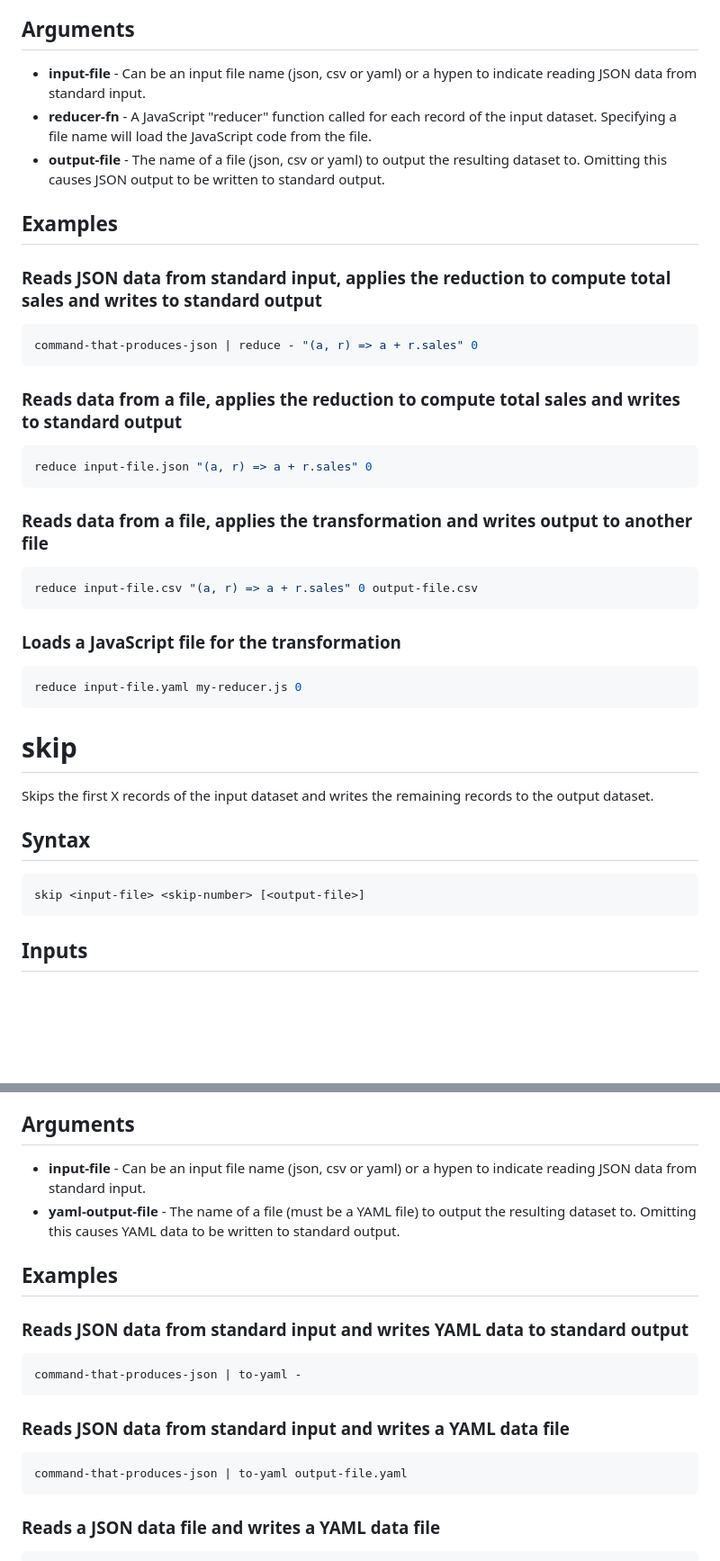
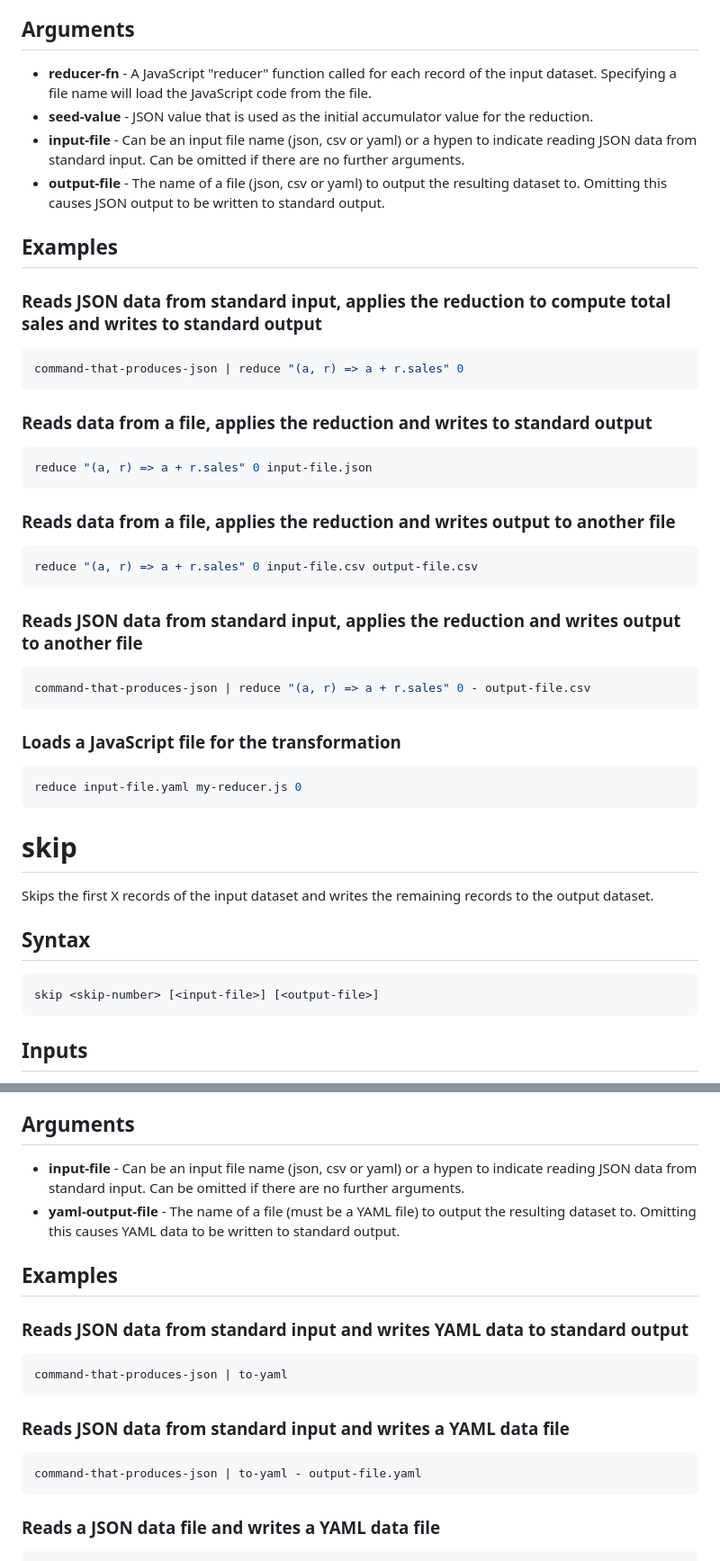
Before and after one commit to ashleydavis/datakit, a Markdown page: docs/cli.md, 2 parts joined by grey strips. Shown at 90% size. Drawn GitHub-style; blank space fills up the shorter version.

````diff
--- a/docs/cli.md
+++ b/docs/cli.md
@@ -576,8 +586,9 @@ Output can be one of the following:
 
 ## Arguments
 
-- **input-file** - Can be an input file name (json, csv or yaml) or a hypen to indicate reading JSON data from standard input.
 - **reducer-fn** - A JavaScript &quot;reducer&quot; function called for each record of the input dataset. Specifying a file name will load the JavaScript code from the file.
+- **seed-value** - JSON value that is used as the initial accumulator value for the reduction.
+- **input-file** - Can be an input file name (json, csv or yaml) or a hypen to indicate reading JSON data from standard input. Can be omitted if there are no further arguments.
 - **output-file** - The name of a file (json, csv or yaml) to output the resulting dataset to. Omitting this causes JSON output to be written to standard output.
 
 
@@ -586,17 +597,22 @@ Output can be one of the following:
 ### Reads JSON data from standard input, applies the reduction to compute total sales and writes to standard output
 
 ```bash
-command-that-produces-json | reduce - "(a, r) => a + r.sales" 0
+command-that-produces-json | reduce "(a, r) => a + r.sales" 0
 ```
-### Reads data from a file, applies the reduction to compute total sales and writes to standard output
+### Reads data from a file, applies the reduction and writes to standard output
 
 ```bash
-reduce input-file.json "(a, r) => a + r.sales" 0
+reduce "(a, r) => a + r.sales" 0 input-file.json
 ```
-### Reads data from a file, applies the transformation and writes output to another file
+### Reads data from a file, applies the reduction and writes output to another file
 
 ```bash
-reduce input-file.csv "(a, r) => a + r.sales" 0 output-file.csv
+reduce "(a, r) => a + r.sales" 0 input-file.csv output-file.csv
+```
+### Reads JSON data from standard input, applies the reduction and writes output to another file
+
+```bash
+command-that-produces-json | reduce "(a, r) => a + r.sales" 0 - output-file.csv
 ```
 ### Loads a JavaScript file for the transformation
 
@@ -610,7 +626,7 @@ Skips the first X records of the input dataset and writes the remaining records
 ## Syntax
 
 ```bash
-skip <input-file> <skip-number> [<output-file>]
+skip <skip-number> [<input-file>] [<output-file>]
 ```
 
 ## Inputs
@@ -920,7 +951,7 @@ Output can be one of the following:
 
 ## Arguments
 
-- **input-file** - Can be an input file name (json, csv or yaml) or a hypen to indicate reading JSON data from standard input.
+- **input-file** - Can be an input file name (json, csv or yaml) or a hypen to indicate reading JSON data from standard input. Can be omitted if there are no further arguments.
 - **yaml-output-file** - The name of a file (must be a YAML file) to output the resulting dataset to. Omitting this causes YAML data to be written to standard output.
 
 
@@ -929,12 +960,12 @@ Output can be one of the following:
 ### Reads JSON data from standard input and writes YAML data to standard output
 
 ```bash
-command-that-produces-json | to-yaml -
+command-that-produces-json | to-yaml
 ```
 ### Reads JSON data from standard input and writes a YAML data file
 
 ```bash
-command-that-produces-json | to-yaml output-file.yaml
+command-that-produces-json | to-yaml - output-file.yaml
 ```
 ### Reads a JSON data file and writes a YAML data file
 
````
Also changed, not shown: other parts of docs/cli.md (+90 -60 lines).
